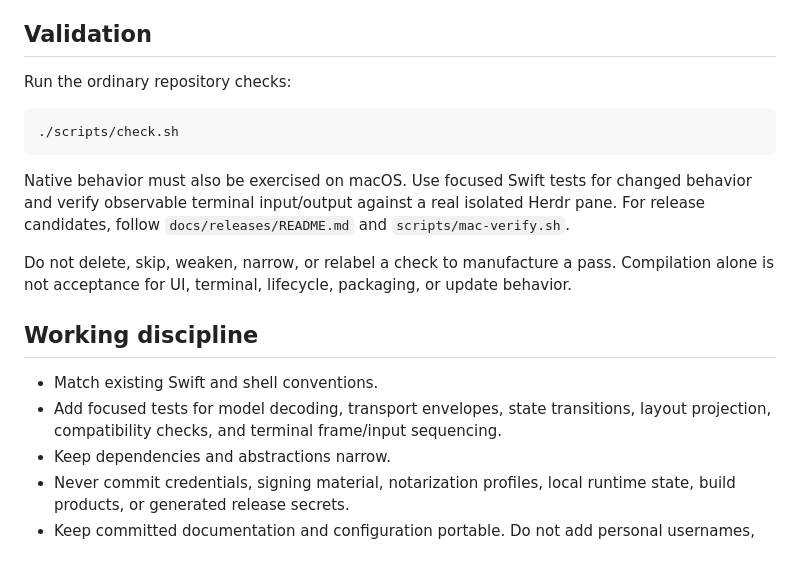
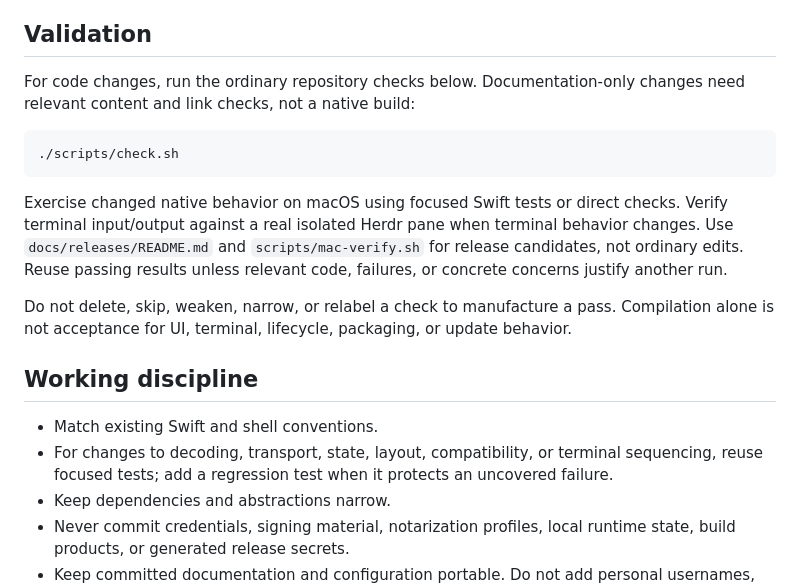
Before and after one commit to skeletor-js/bessie, a Markdown page: AGENTS.md, the part around the change. Rendered like a GitHub page; blank space fills up the shorter version.

Commit message:
docs: streamline agent instructions

````diff
--- a/AGENTS.md
+++ b/AGENTS.md
@@ -51,20 +51,20 @@ No private workspace, personal machine path, or off-repository document is requi
 
 ## Validation
 
-Run the ordinary repository checks:
+For code changes, run the ordinary repository checks below. Documentation-only changes need relevant content and link checks, not a native build:
 
 ```bash
 ./scripts/check.sh
 ```
 
-Native behavior must also be exercised on macOS. Use focused Swift tests for changed behavior and verify observable terminal input/output against a real isolated Herdr pane. For release candidates, follow `docs/releases/README.md` and `scripts/mac-verify.sh`.
+Exercise changed native behavior on macOS using focused Swift tests or direct checks. Verify terminal input/output against a real isolated Herdr pane when terminal behavior changes. Use `docs/releases/README.md` and `scripts/mac-verify.sh` for release candidates, not ordinary edits. Reuse passing results unless relevant code, failures, or concrete concerns justify another run.
 
 Do not delete, skip, weaken, narrow, or relabel a check to manufacture a pass. Compilation alone is not acceptance for UI, terminal, lifecycle, packaging, or update behavior.
 
 ## Working discipline
 
 - Match existing Swift and shell conventions.
-- Add focused tests for model decoding, transport envelopes, state transitions, layout projection, compatibility checks, and terminal frame/input sequencing.
+- For changes to decoding, transport, state, layout, compatibility, or terminal sequencing, reuse focused tests; add a regression test when it protects an uncovered failure.
 - Keep dependencies and abstractions narrow.
 - Never commit credentials, signing material, notarization profiles, local runtime state, build products, or generated release secrets.
 - Keep committed documentation and configuration portable. Do not add personal usernames, machine-specific absolute paths, private workstream references, or local evidence directories except clearly synthetic values inside tests.
````
